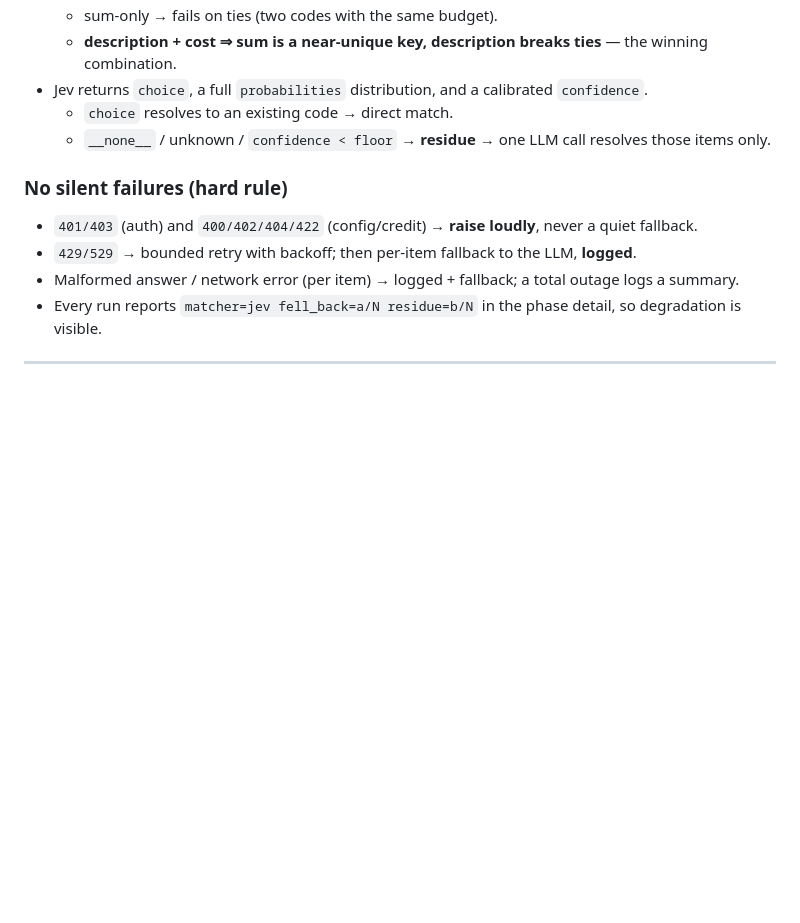
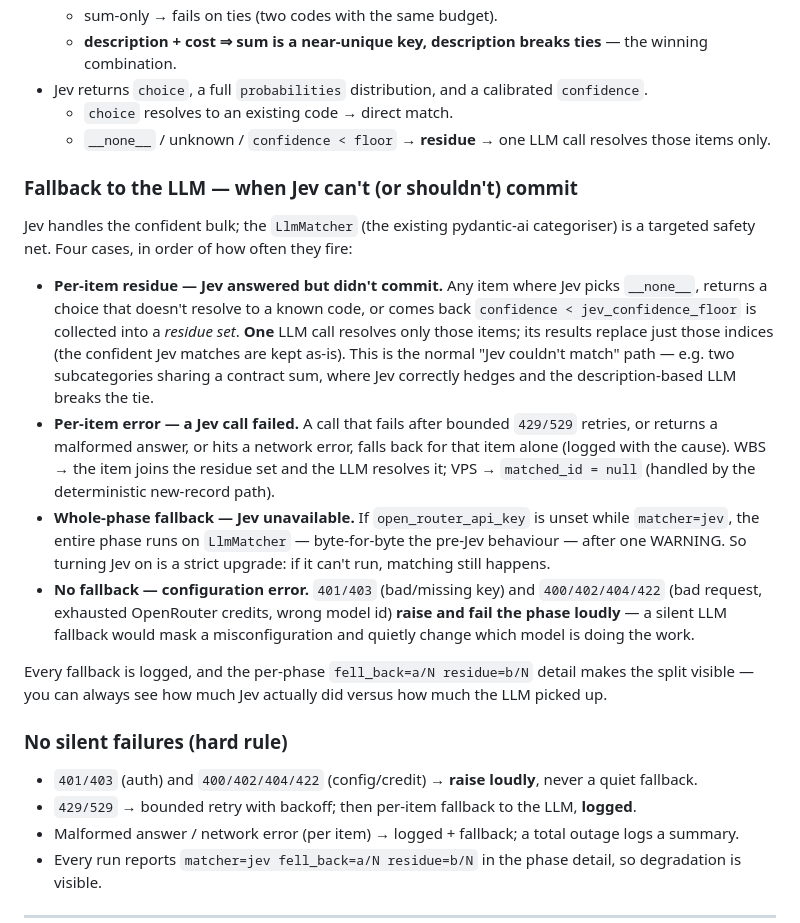
Before and after one commit to TylerGriffin99/procure-pro, a Markdown page: docs/harness-and-jev.md, the part around the change. Rendered like a GitHub page; blank space fills up the shorter version.

Commit message:
docs: explain LLM fallback paths in the matcher section
Co-Authored-By: Claude Opus 4.8 <noreply@anthropic.com>

```diff
--- a/docs/harness-and-jev.md
+++ b/docs/harness-and-jev.md
@@ -49,6 +49,17 @@
 - Jev returns `choice`, a full `probabilities` distribution, and a calibrated `confidence`.
   - `choice` resolves to an existing code → direct match.
   - `__none__` / unknown / `confidence < floor` → **residue** → one LLM call resolves those items only.
+
+### Fallback to the LLM — when Jev can't (or shouldn't) commit
+
+Jev handles the confident bulk; the `LlmMatcher` (the existing pydantic-ai categoriser) is a targeted safety net. Four cases, in order of how often they fire:
+
+- **Per-item residue — Jev answered but didn't commit.** Any item where Jev picks `__none__`, returns a choice that doesn't resolve to a known code, or comes back `confidence < jev_confidence_floor` is collected into a *residue set*. **One** LLM call resolves only those items; its results replace just those indices (the confident Jev matches are kept as-is). This is the normal "Jev couldn't match" path — e.g. two subcategories sharing a contract sum, where Jev correctly hedges and the description-based LLM breaks the tie.
+- **Per-item error — a Jev call failed.** A call that fails after bounded `429/529` retries, or returns a malformed answer, or hits a network error, falls back for that item alone (logged with the cause). WBS → the item joins the residue set and the LLM resolves it; VPS → `matched_id = null` (handled by the deterministic new-record path).
+- **Whole-phase fallback — Jev unavailable.** If `open_router_api_key` is unset while `matcher=jev`, the entire phase runs on `LlmMatcher` — byte-for-byte the pre-Jev behaviour — after one WARNING. So turning Jev on is a strict upgrade: if it can't run, matching still happens.
+- **No fallback — configuration error.** `401/403` (bad/missing key) and `400/402/404/422` (bad request, exhausted OpenRouter credits, wrong model id) **raise and fail the phase loudly** — a silent LLM fallback would mask a misconfiguration and quietly change which model is doing the work.
+
+Every fallback is logged, and the per-phase `fell_back=a/N residue=b/N` detail makes the split visible — you can always see how much Jev actually did versus how much the LLM picked up.
 
 ### No silent failures (hard rule)
 
```
